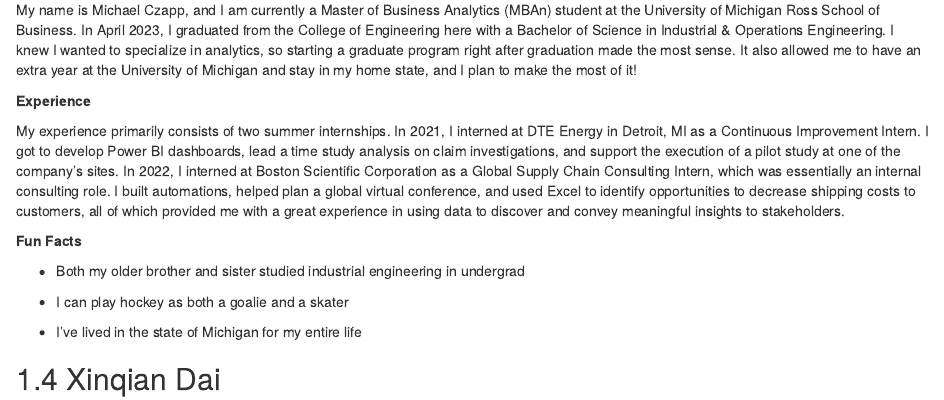
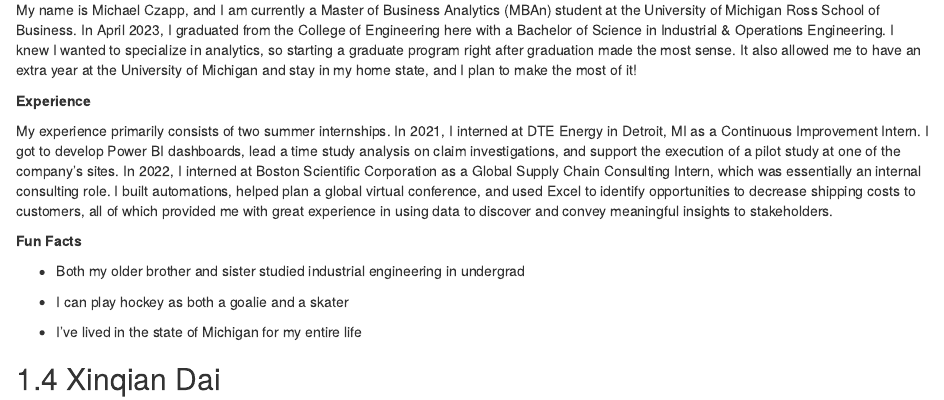
Before and after one commit to mbczapp/Team_Steve, an R Markdown document (01-aboutUs.Rmd): the page in a window 1100 px wide, from 1920 px down. Rendered offline with R 4.5, knitr and Pandoc, with nearby package versions; drawn as R Markdown's standard HTML page in place of the format the file asks for.

Commit message:
michael edit about me

```diff
--- a/01-aboutUs.Rmd
+++ b/01-aboutUs.Rmd
@@ -50,7 +50,7 @@ My name is Michael Czapp, and I am currently a Master of Business Analytics (MBA
 
 **Experience**
 
-My experience primarily consists of two summer internships. In 2021, I interned at DTE Energy in Detroit, MI as a Continuous Improvement Intern. I got to develop Power BI dashboards, lead a time study analysis on claim investigations, and support the execution of a pilot study at one of the company's sites. In 2022, I interned at Boston Scientific Corporation as a Global Supply Chain Consulting Intern, which was essentially an internal consulting role. I built automations, helped plan a global virtual conference, and used Excel to identify opportunities to decrease shipping costs to customers, all of which provided me with a great experience in using data to discover and convey meaningful insights to stakeholders.
+My experience primarily consists of two summer internships. In 2021, I interned at DTE Energy in Detroit, MI as a Continuous Improvement Intern. I got to develop Power BI dashboards, lead a time study analysis on claim investigations, and support the execution of a pilot study at one of the company's sites. In 2022, I interned at Boston Scientific Corporation as a Global Supply Chain Consulting Intern, which was essentially an internal consulting role. I built automations, helped plan a global virtual conference, and used Excel to identify opportunities to decrease shipping costs to customers, all of which provided me with great experience in using data to discover and convey meaningful insights to stakeholders.
 
 **Fun Facts**
 
```
